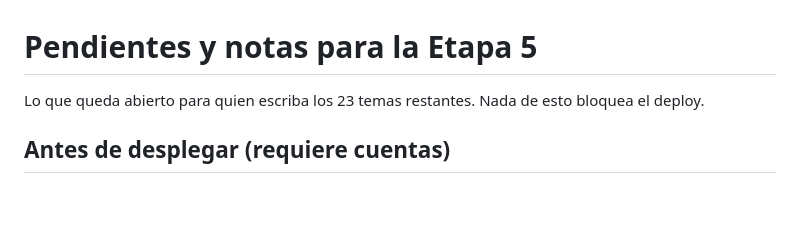
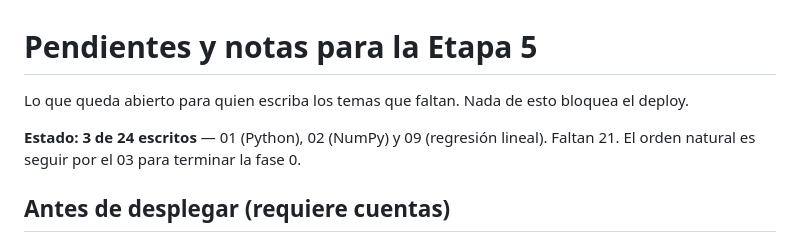
Before and after one commit to SimonOcampo1/machine-learning-app, a Markdown page: docs/pendientes-etapa-5.md, the part around the change. GitHub-like rendering; blank space fills up the shorter version.

Commit message:
docs: estado de la etapa 5, 3 de 24 temas escritos

```diff
--- a/docs/pendientes-etapa-5.md
+++ b/docs/pendientes-etapa-5.md
@@ -1,7 +1,10 @@
 # Pendientes y notas para la Etapa 5
 
-Lo que queda abierto para quien escriba los 23 temas restantes. Nada de esto
+Lo que queda abierto para quien escriba los temas que faltan. Nada de esto
 bloquea el deploy.
+
+**Estado: 3 de 24 escritos** — 01 (Python), 02 (NumPy) y 09 (regresión lineal).
+Faltan 21. El orden natural es seguir por el 03 para terminar la fase 0.
 
 ## Antes de desplegar (requiere cuentas)
 
```
